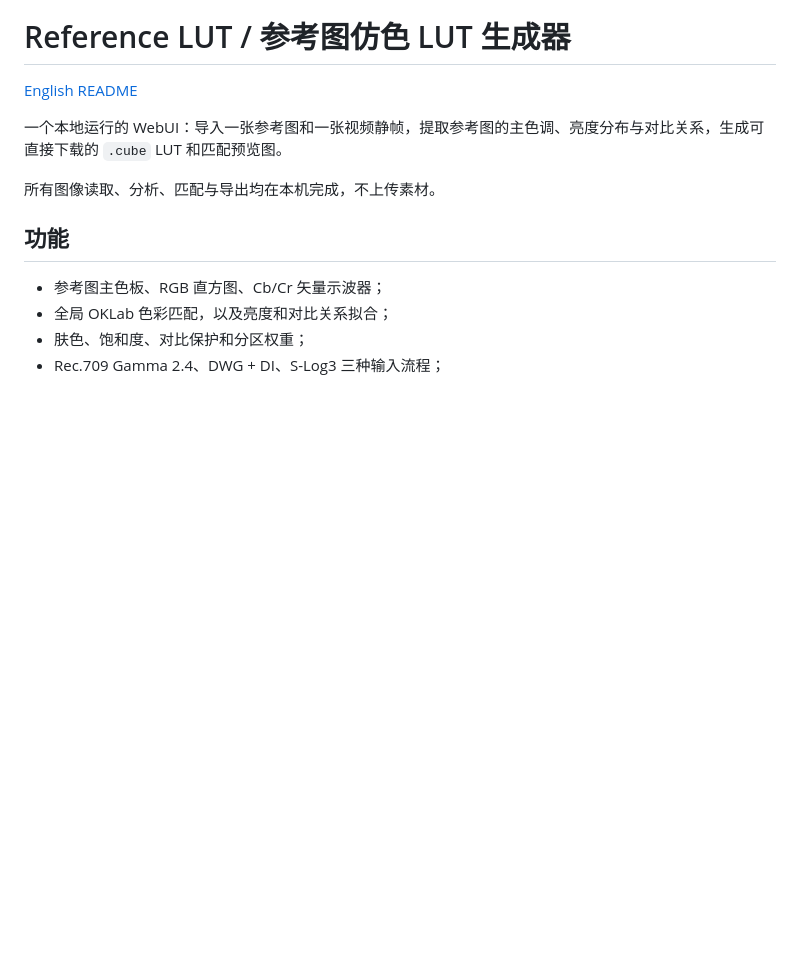
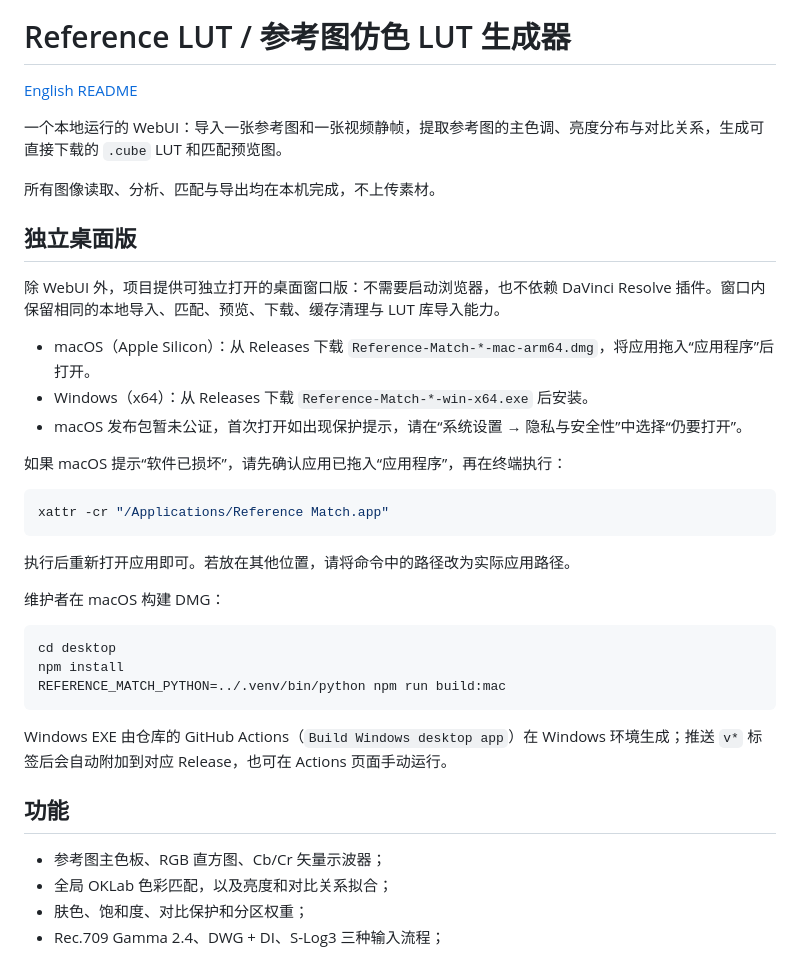
Before and after one commit to xrz1411/reference-match, a Markdown page: README.md, the part around the change. Rendered like a GitHub page; blank space fills up the shorter version.

````diff
--- a/README.md
+++ b/README.md
@@ -5,6 +5,32 @@
 一个本地运行的 WebUI：导入一张参考图和一张视频静帧，提取参考图的主色调、亮度分布与对比关系，生成可直接下载的 `.cube` LUT 和匹配预览图。
 
 所有图像读取、分析、匹配与导出均在本机完成，不上传素材。
+
+## 独立桌面版
+
+除 WebUI 外，项目提供可独立打开的桌面窗口版：不需要启动浏览器，也不依赖 DaVinci Resolve 插件。窗口内保留相同的本地导入、匹配、预览、下载、缓存清理与 LUT 库导入能力。
+
+- macOS（Apple Silicon）：从 Releases 下载 `Reference-Match-*-mac-arm64.dmg`，将应用拖入“应用程序”后打开。
+- Windows（x64）：从 Releases 下载 `Reference-Match-*-win-x64.exe` 后安装。
+- macOS 发布包暂未公证，首次打开如出现保护提示，请在“系统设置 → 隐私与安全性”中选择“仍要打开”。
+
+如果 macOS 提示“软件已损坏”，请先确认应用已拖入“应用程序”，再在终端执行：
+
+```bash
+xattr -cr "/Applications/Reference Match.app"
+```
+
+执行后重新打开应用即可。若放在其他位置，请将命令中的路径改为实际应用路径。
+
+维护者在 macOS 构建 DMG：
+
+```bash
+cd desktop
+npm install
+REFERENCE_MATCH_PYTHON=../.venv/bin/python npm run build:mac
+```
+
+Windows EXE 由仓库的 GitHub Actions（`Build Windows desktop app`）在 Windows 环境生成；推送 `v*` 标签后会自动附加到对应 Release，也可在 Actions 页面手动运行。
 
 ## 功能
 
````
Also changed, not shown: README.en.md (+18 -0 lines).
